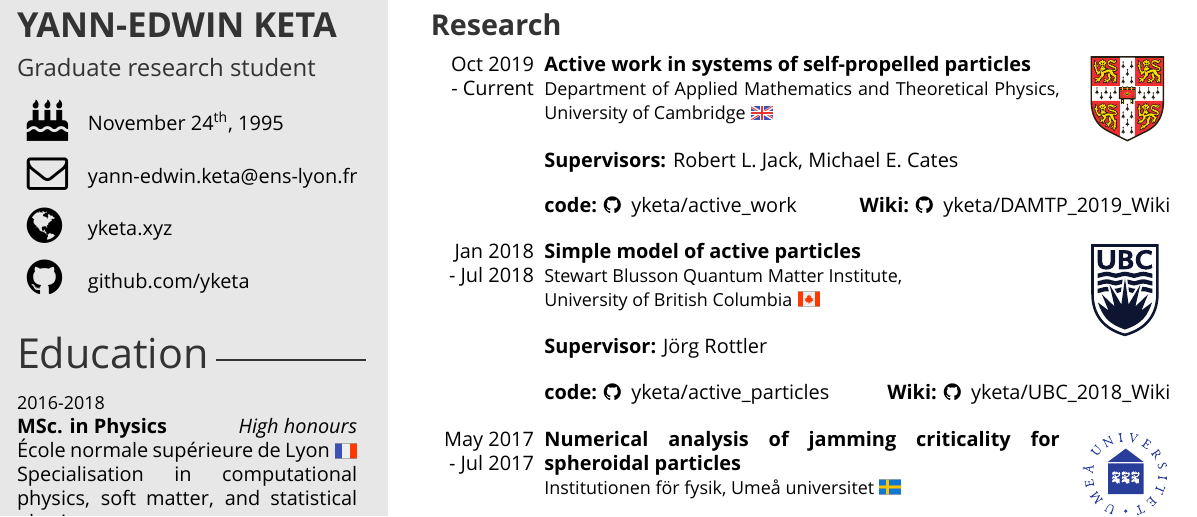
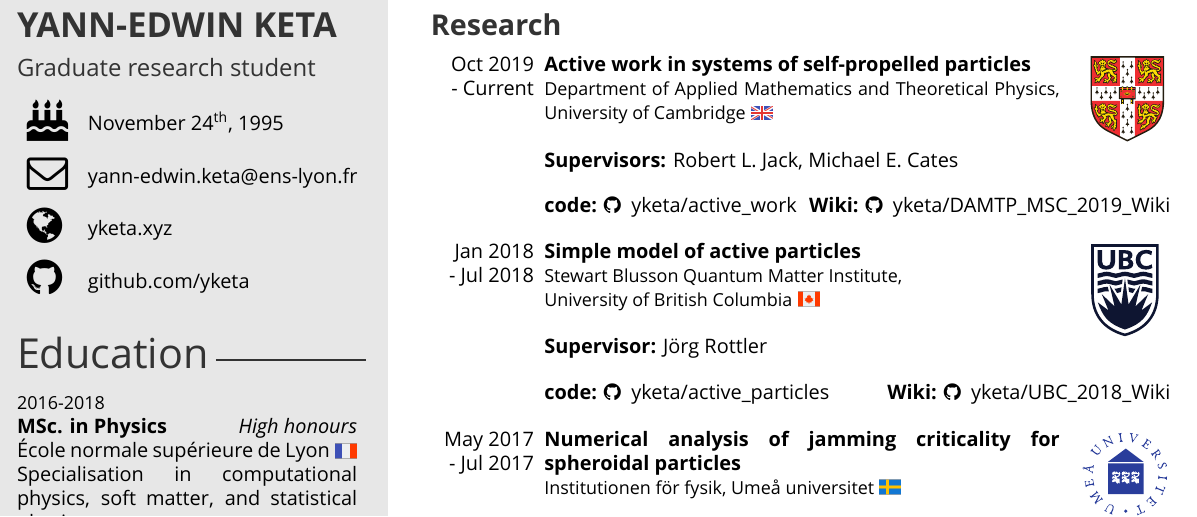
Before and after one commit to yketa/cv, a LaTeX CV (src/cv_en.tex): part of the page, cut so that both start at the same text. Compiled offline with XeLaTeX.

Commit message:
DAMTP -> DAMTP/MSC

```diff
--- a/src/cv_en.tex
+++ b/src/cv_en.tex
@@ -104,7 +104,7 @@
   {\\
   %\begin{itemize}
   %\end{itemize}
-  {\bf code:} \href{https://github.com/yketa/active_work}{\faGithub~ yketa/active\_work} \hfill {\bf Wiki:} \href{https://yketa.github.io/DAMTP_2019_Wiki}{\faGithub~ yketa/DAMTP\_2019\_Wiki}
+  {\bf code:} \href{https://github.com/yketa/active_work}{\faGithub~ yketa/active\_work} \hfill {\bf Wiki:} \href{https://yketa.github.io/DAMTP_MSC_2019_Wiki}{\faGithub~ yketa/DAMTP\_MSC\_2019\_Wiki}
   }
   \\
 
```
Also changed, not shown: src/cv_fr.tex (+1 -1 lines), cv_en.pdf, cv_fr.pdf.
